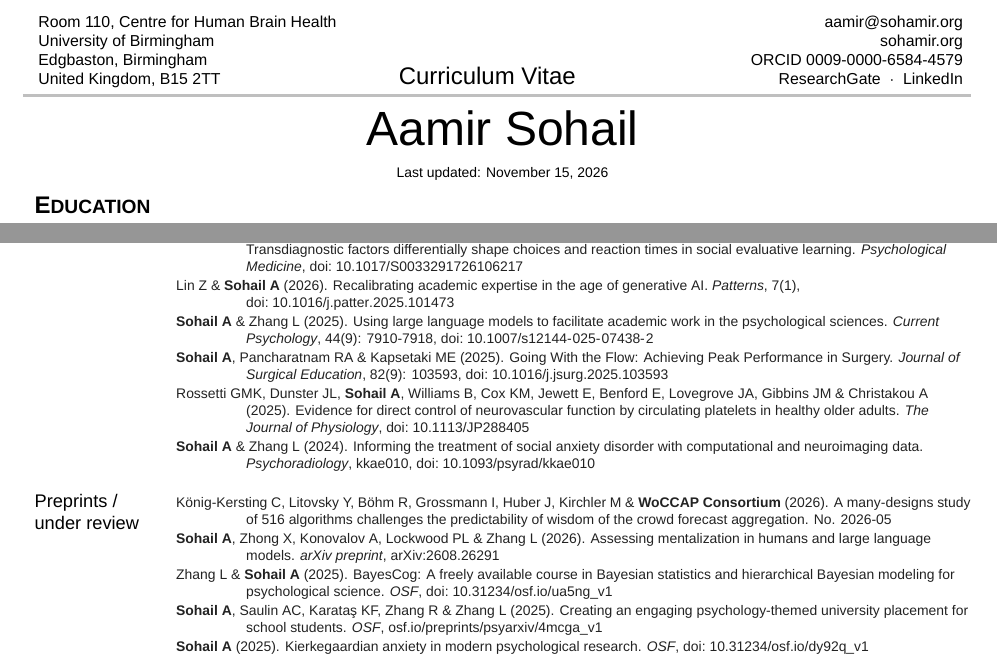
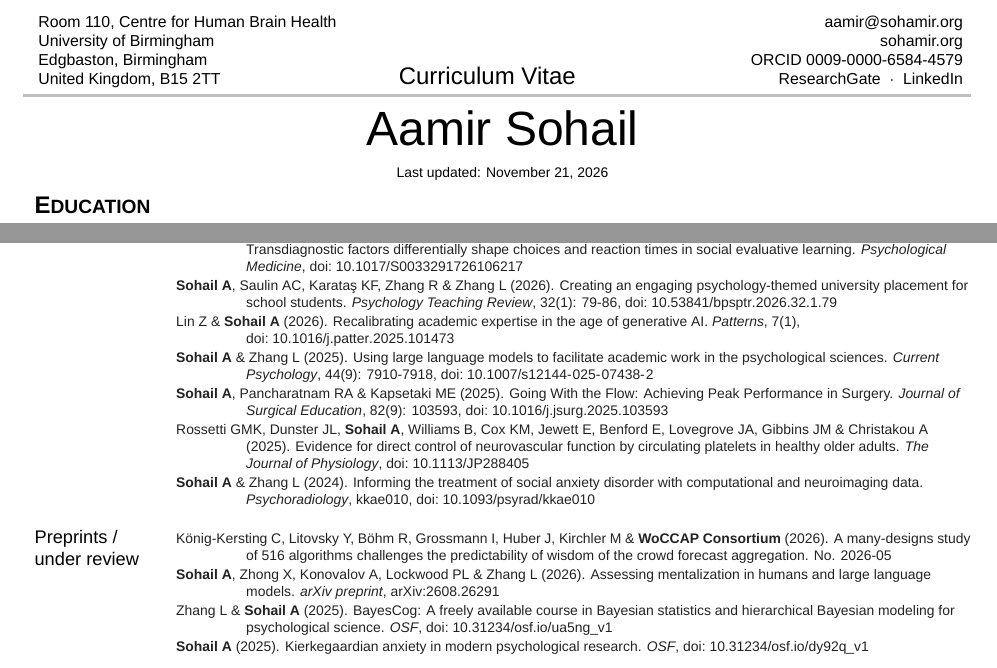
Before and after one commit to sohaamir/academic_cvs, a LaTeX CV (helvetica_neue_latex_cv/main.tex, which reads helvetica_neue_latex_cv/papers.tex): two parts of pages 1 and 2 of 2, joined at a grey line, cut so that both start at the same text. Compiled offline with XeLaTeX; a missing font is replaced by an installed copy or a similar font.

Commit message:
feat(helvetica): move placement paper to journal papers (Psychology Teaching Review, Apr 2026)
Co-Authored-By: Claude Opus 5.5 <noreply@anthropic.com>

```diff
--- a/helvetica_neue_latex_cv/main.tex
+++ b/helvetica_neue_latex_cv/main.tex
@@ -20,7 +20,7 @@
 	~$\cdot$~
 	\plainhref{https://www.linkedin.com/in/aamir-sohail-3a42b9293}{LinkedIn}}
 
-\cvupdated{November 15, 2026}
+\cvupdated{November 21, 2026}
 
 \hypersetup{pdftitle={Curriculum Vitae -- Aamir Sohail}, pdfauthor={Aamir Sohail}}
 
--- a/helvetica_neue_latex_cv/papers.tex
+++ b/helvetica_neue_latex_cv/papers.tex
@@ -3,6 +3,10 @@
 \pub{\me, Magda A, Said M, Phillips L, Lu Y, Reynolds G, Comer-Fenn A, Russell J, Lu H, Sims T,
 	Saulin AC \& Zhang L (\yr{2026}). Transdiagnostic factors differentially shape choices and reaction
 	times in social evaluative learning. \emph{Psychological Medicine}, \doi{10.1017/S0033291726106217}}
+
+\pub{\me, Saulin AC, Karataş KF, Zhang R \& Zhang L (\yr{2026}). Creating an engaging psychology-themed
+	university placement for school students. \emph{Psychology Teaching Review}, 32(1): 79-86,
+	\doi{10.53841/bpsptr.2026.32.1.79}}
 
 \pub{Lin Z \& \me{} (\yr{2026}). Recalibrating academic expertise in the age of generative AI.
 	\emph{Patterns}, 7(1), \doi{10.1016/j.patter.2025.101473}}
@@ -34,10 +38,6 @@
 \pub{Zhang L \& \me{} (\yr{2025}). BayesCog: A freely available course in Bayesian statistics and
 	hierarchical Bayesian modeling for psychological science. \emph{OSF}, \doi{10.31234/osf.io/ua5ng_v1}}
 
-\pub{\me, Saulin AC, Karataş KF, Zhang R \& Zhang L (\yr{2025}). Creating an engaging psychology-themed
-	university placement for school students. \emph{OSF},
-	\plainhref{https://osf.io/preprints/psyarxiv/4mcga_v1}{\nolinkurl{osf.io/preprints/psyarxiv/4mcga_v1}}}
-
 \pub{\me{} (\yr{2025}). Kierkegaardian anxiety in modern psychological research. \emph{OSF},
 	\doi{10.31234/osf.io/dy92q_v1}}
 
```
Also changed, not shown: helvetica_neue_latex_cv/main.pdf.
